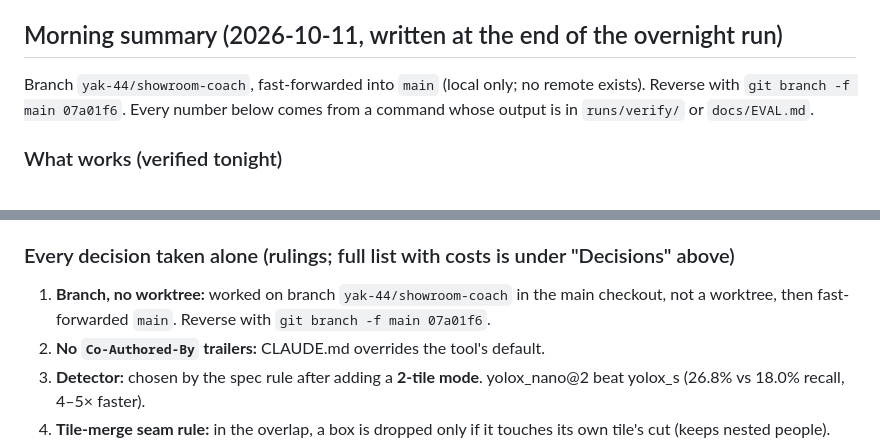
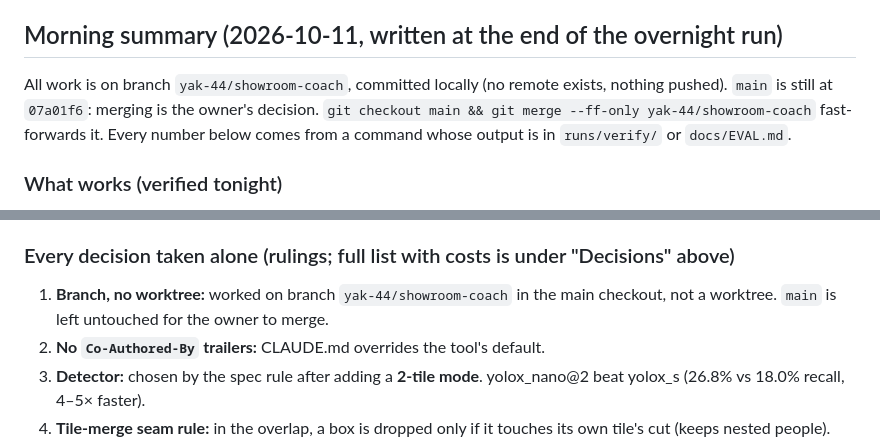
Before and after one commit to umaraliyev0101/CV_Hakathon_WIUT, a Markdown page: PROGRESS.md, 2 parts joined by grey strips. GitHub-like rendering.

Commit message:
docs(yak-44): morning summary leaves the merge to the owner

```diff
--- a/PROGRESS.md
+++ b/PROGRESS.md
@@ -118,7 +118,7 @@ Design: `docs/superpowers/specs/2026-10-11-showroom-coach-design.md`. Plan: `doc
 
 ## Morning summary (2026-10-11, written at the end of the overnight run)
 
-Branch `yak-44/showroom-coach`, fast-forwarded into `main` (local only; no remote exists). Reverse with `git branch -f main 07a01f6`. Every number below comes from a command whose output is in `runs/verify/` or `docs/EVAL.md`.
+All work is on branch `yak-44/showroom-coach`, committed locally (no remote exists, nothing pushed). `main` is still at `07a01f6`: merging is the owner's decision. `git checkout main && git merge --ff-only yak-44/showroom-coach` fast-forwards it. Every number below comes from a command whose output is in `runs/verify/` or `docs/EVAL.md`.
 
 ### What works (verified tonight)
 - **Upload flow:** `run.bat` starts the app at http://localhost:8000. You can upload a clip, confirm staff in a gallery (face-blurred thumbnails, suggested role with confidence and up to 3 plain-language reasons, one-click toggle, names), and get results:
@@ -178,7 +178,7 @@ Branch `yak-44/showroom-coach`, fast-forwarded into `main` (local only; no remot
 - **Stretch goals not done:** auto car zones and the Uzbek/Russian UI. The Dockerfile is written but not built (Docker wasn't running). The deploy script is an example only and was never run.
 
 ### Every decision taken alone (rulings; full list with costs is under "Decisions" above)
-1. **Branch, no worktree:** worked on branch `yak-44/showroom-coach` in the main checkout, not a worktree, then fast-forwarded `main`. Reverse with `git branch -f main 07a01f6`.
+1. **Branch, no worktree:** worked on branch `yak-44/showroom-coach` in the main checkout, not a worktree. `main` is left untouched for the owner to merge.
 2. **No `Co-Authored-By` trailers:** CLAUDE.md overrides the tool's default.
 3. **Detector:** chosen by the spec rule after adding a **2-tile mode**. yolox_nano@2 beat yolox_s (26.8% vs 18.0% recall, 4–5× faster).
 4. **Tile-merge seam rule:** in the overlap, a box is dropped only if it touches its own tile's cut (keeps nested people).
```
